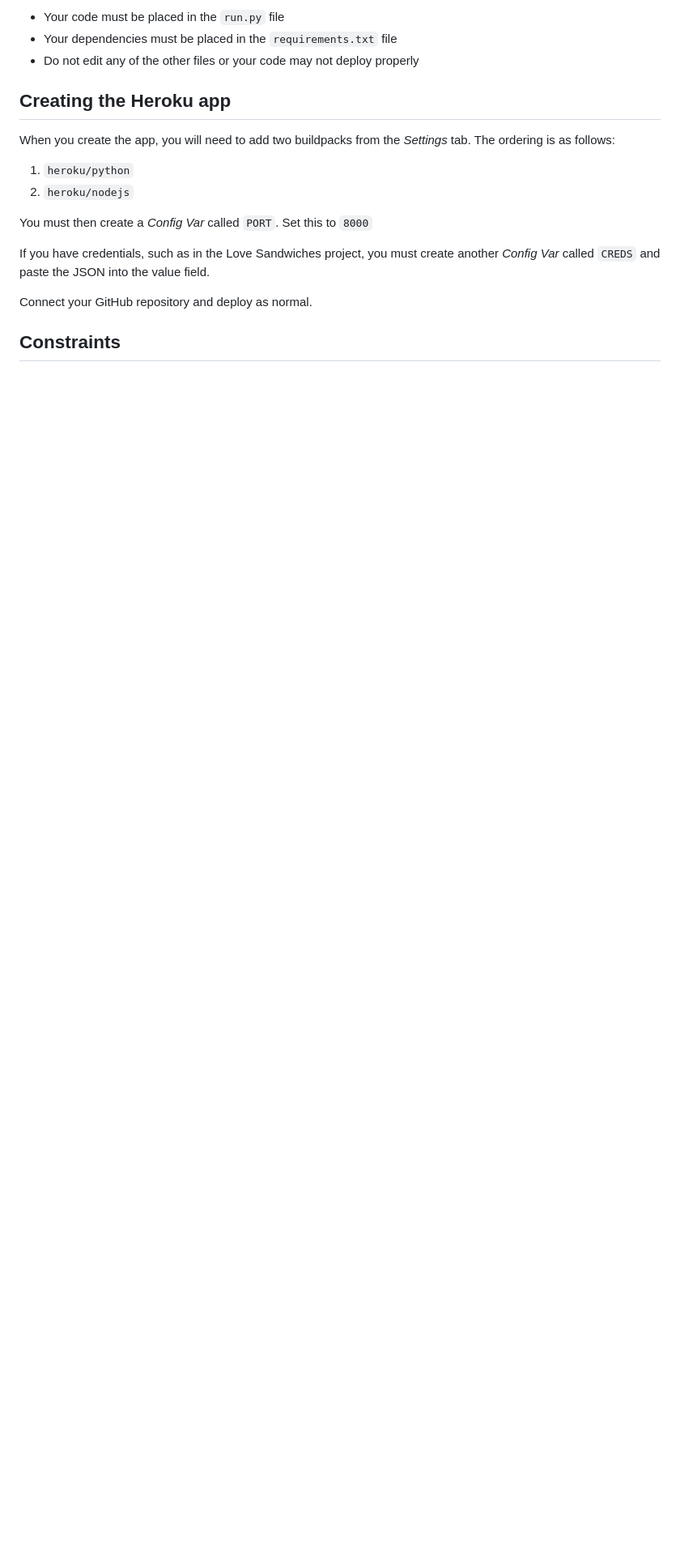
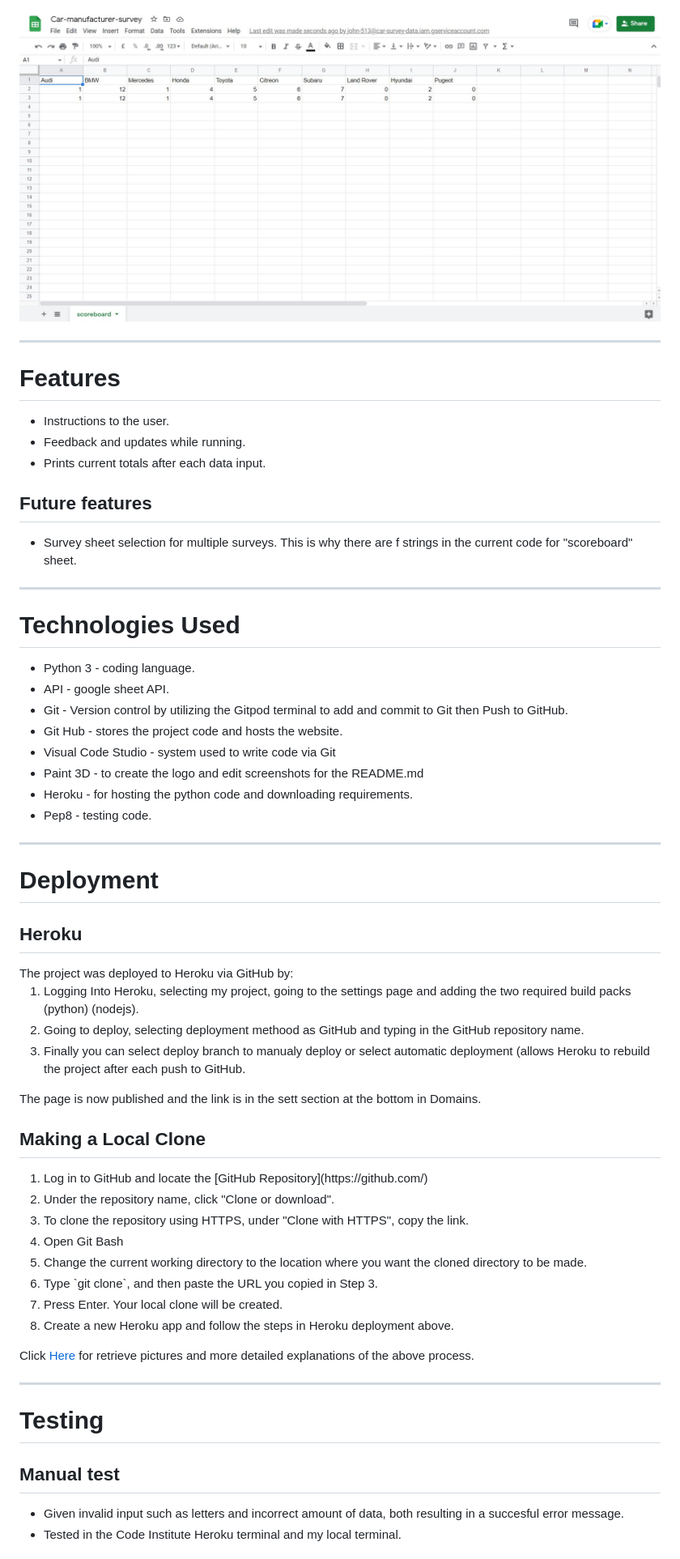
Before and after one commit to Jca-Dev/Project_3_Python, a Markdown page: README.md, the part around one of its changes. Shown at 81% size. Drawn GitHub-style; pictures changed too: images/sheet.jpg (added); blank space fills up the shorter version.

Commit message:
Write readme.me file with images and links, add images folder to store images for readme.md

```diff
--- a/README.md
+++ b/README.md
@@ -8,20 +20,63 @@ This is the Code Institute student template for deploying your third portfolio p
 
-* Your code must be placed in the `run.py` file
-* Your dependencies must be placed in the `requirements.txt` file
-* Do not edit any of the other files or your code may not deploy properly
+![google sheet results updated](/images/sheet.jpg)
+<hr>
 
-## Creating the Heroku app
+<h1>Features</h1>
+<ul>
+    <li>Instructions to the user.</li>
+    <li>Feedback and updates while running.</li>
+    <li>Prints current totals after each data input.</li>
+</ul>
+<h2>Future features</h2>
+<ul>
+    <li>Survey sheet selection for multiple surveys. This is why there are f strings in the current code for "scoreboard" sheet.</li>
+</ul>
 
-When you create the app, you will need to add two buildpacks from the _Settings_ tab. The ordering is as follows:
+<hr>
 
-1. `heroku/python`
-2. `heroku/nodejs`
+<h1>Technologies Used</h1>
+<ul>
+    <li>Python 3 - coding language.</li>
+    <li>API - google sheet API.</li>
+    <li>Git - Version control by utilizing the Gitpod terminal to add and commit to Git then Push to GitHub.</li>
+    <li>Git Hub - stores the project code and hosts the website.</li>
+    <li>Visual Code Studio - system used to write code via Git</li>
+    <li>Paint 3D - to create the logo and edit screenshots for the README.md</li>
+    <li>Heroku - for hosting the python code and downloading requirements.</li>
+    <li>Pep8 - testing code.</li>
+</ul>
+<hr>
+<h1>Deployment</h1>
+<h2>Heroku</h2>
+The project was deployed to Heroku via GitHub by:
+<ol>
+    <li>Logging Into Heroku, selecting my project, going to the settings page and adding the two required build packs (python) (nodejs).</li>
+    <li>Going to deploy, selecting deployment methood as GitHub and typing in the GitHub repository name.</li>
+    <li>Finally you can select deploy branch to manualy deploy or select automatic deployment (allows Heroku to rebuild the project after each push to GitHub.</li>
+</ol>
+The page is now published and the link is in the sett section at the bottom in Domains.
 
-You must then create a _Config Var_ called `PORT`. Set this to `8000`
+<br>
 
-If you have credentials, such as in the Love Sandwiches project, you must create another _Config Var_ called `CREDS` and paste the JSON into the value field.
+<h2>Making a Local Clone</h2>
+<ol>
+<li>Log in to GitHub and locate the [GitHub Repository](https://github.com/)</li>
+<li>Under the repository name, click "Clone or download".</li>
+<li>To clone the repository using HTTPS, under "Clone with HTTPS", copy the link.</li>
+<li>Open Git Bash</li>
+<li>Change the current working directory to the location where you want the cloned directory to be made.</li>
+<li>Type `git clone`, and then paste the URL you copied in Step 3.</li>
+<li>Press Enter. Your local clone will be created.</li>
+<li>Create a new Heroku app and follow the steps in Heroku deployment above.</li>
+</ol>
 
-Connect your GitHub repository and deploy as normal.
+Click [Here](https://help.github.com/en/github/creating-cloning-and-archiving-repositories/cloning-a-repository#cloning-a-repository-to-github-desktop) for retrieve pictures and more detailed explanations of the above process.
 
-## Constraints
+<hr>
+<h1>Testing</h1>
+<h2>Manual test</h2>
+<ul>
+    <li>Given invalid input such as letters and incorrect amount of data, both resulting in a succesful error message.</li>
+    <li>Tested in the Code Institute Heroku terminal and my local terminal.</li>
+</ul>
 
```
Also changed, not shown: other parts of README.md (+42 -7 lines), images/pep8.jpg (added), images/project.jpg (added), images/responsive.jpg (added).
